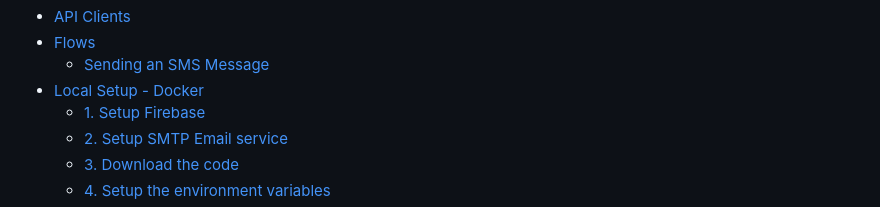
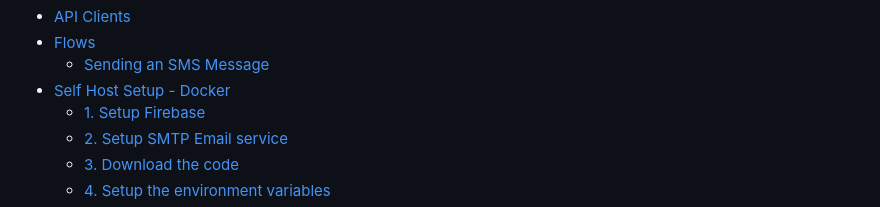
Before and after one commit to NdoleStudio/httpsms, a Markdown page: README.md, the part around the change. GitHub-like rendering.

Commit message:
Add table of contents and self hot setup guide

```diff
--- a/README.md
+++ b/README.md
@@ -33,7 +33,7 @@ Quick Start Guide 👉 [https://docs.httpsms.com](https://docs.httpsms.com)
 - [API Clients](#api-clients)
 - [Flows](#flows)
   - [Sending an SMS Message](#sending-an-sms-message)
-- [Local Setup - Docker](#local-setup---docker)
+- [Self Host Setup - Docker](#self-host-setup---docker)
   - [1. Setup Firebase](#1-setup-firebase)
   - [2. Setup SMTP Email service](#2-setup-smtp-email-service)
   - [3. Download the code](#3-download-the-code)
```
